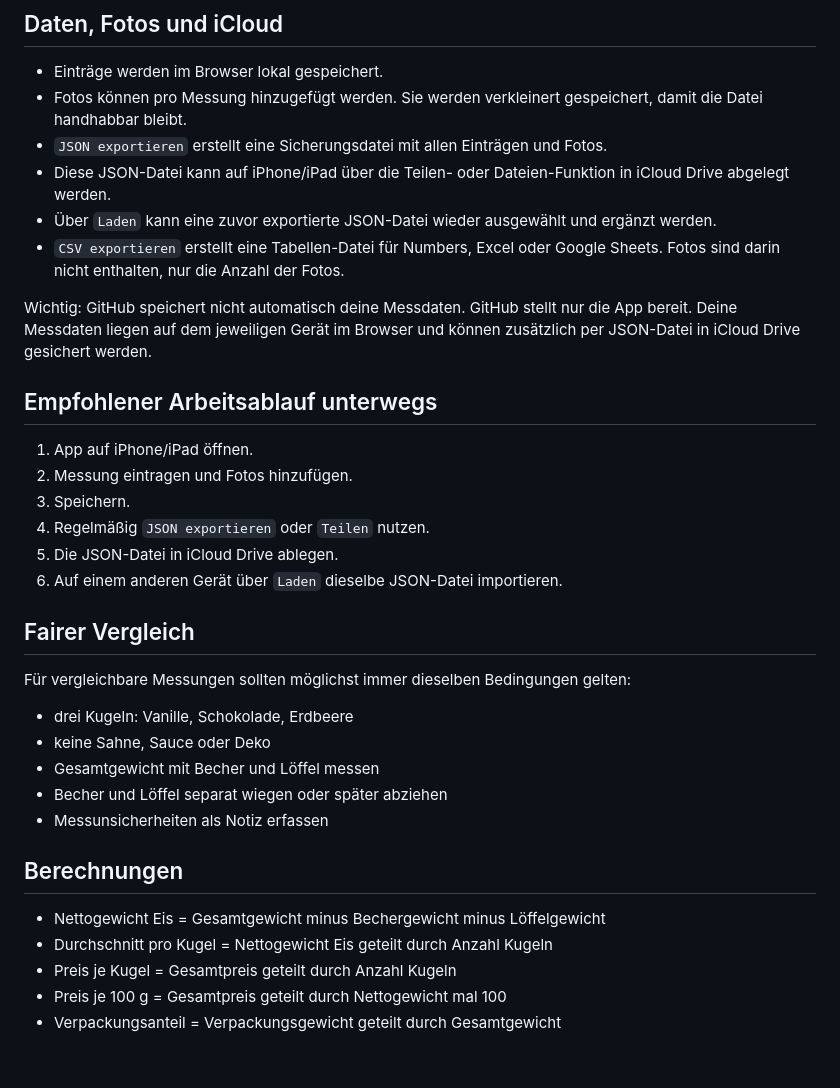
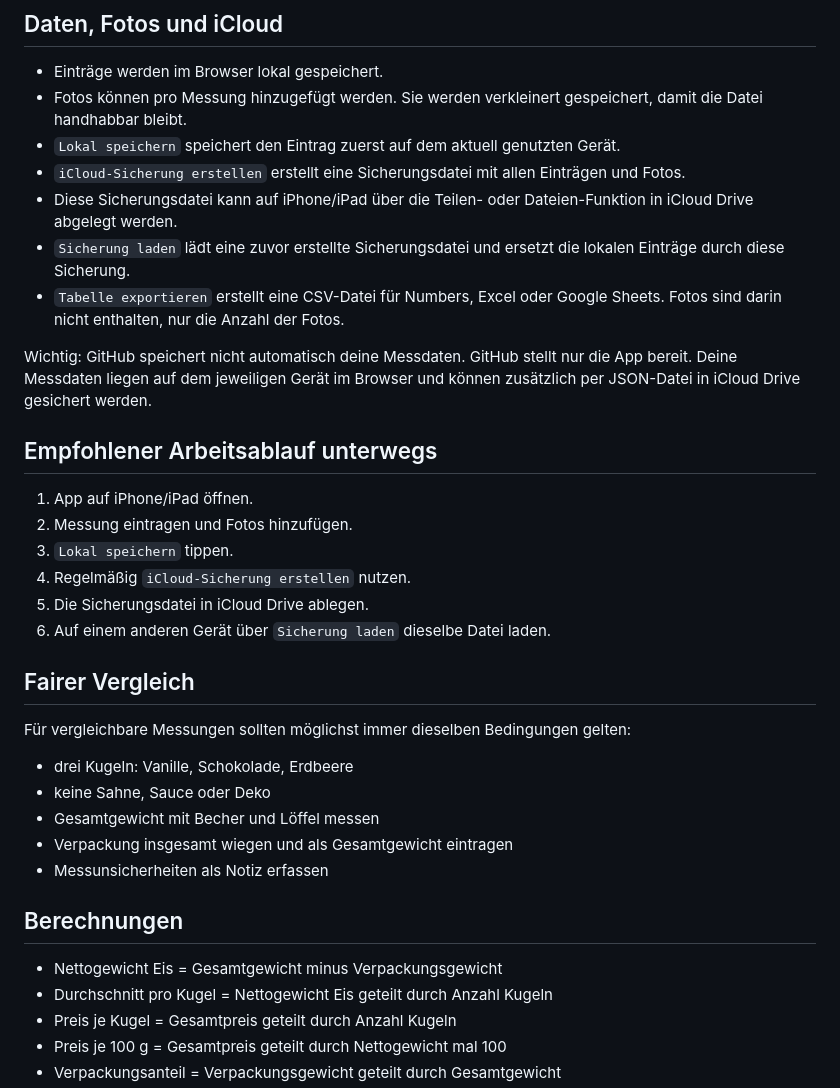
Before and after one commit to Oktaederim/Eisdielenrechner2, a Markdown page: README.md, the part around one of its changes. Drawn GitHub-style; blank space fills up the shorter version.

Commit message:
Revise data handling instructions in README
Updated instructions for saving and loading data, including new options for local storage and iCloud backup.

```diff
--- a/README.md
+++ b/README.md
@@ -42,10 +41,11 @@ Danach kannst du die App wie eine normale App vom Home-Bildschirm starten.
 
 - Einträge werden im Browser lokal gespeichert.
 - Fotos können pro Messung hinzugefügt werden. Sie werden verkleinert gespeichert, damit die Datei handhabbar bleibt.
-- `JSON exportieren` erstellt eine Sicherungsdatei mit allen Einträgen und Fotos.
-- Diese JSON-Datei kann auf iPhone/iPad über die Teilen- oder Dateien-Funktion in iCloud Drive abgelegt werden.
-- Über `Laden` kann eine zuvor exportierte JSON-Datei wieder ausgewählt und ergänzt werden.
-- `CSV exportieren` erstellt eine Tabellen-Datei für Numbers, Excel oder Google Sheets. Fotos sind darin nicht enthalten, nur die Anzahl der Fotos.
+- `Lokal speichern` speichert den Eintrag zuerst auf dem aktuell genutzten Gerät.
+- `iCloud-Sicherung erstellen` erstellt eine Sicherungsdatei mit allen Einträgen und Fotos.
+- Diese Sicherungsdatei kann auf iPhone/iPad über die Teilen- oder Dateien-Funktion in iCloud Drive abgelegt werden.
+- `Sicherung laden` lädt eine zuvor erstellte Sicherungsdatei und ersetzt die lokalen Einträge durch diese Sicherung.
+- `Tabelle exportieren` erstellt eine CSV-Datei für Numbers, Excel oder Google Sheets. Fotos sind darin nicht enthalten, nur die Anzahl der Fotos.
 
 Wichtig: GitHub speichert nicht automatisch deine Messdaten. GitHub stellt nur die App bereit. Deine Messdaten liegen auf dem jeweiligen Gerät im Browser und können zusätzlich per JSON-Datei in iCloud Drive gesichert werden.
 
@@ -53,10 +53,10 @@ Wichtig: GitHub speichert nicht automatisch deine Messdaten. GitHub stellt nur d
 
 1. App auf iPhone/iPad öffnen.
 2. Messung eintragen und Fotos hinzufügen.
-3. Speichern.
-4. Regelmäßig `JSON exportieren` oder `Teilen` nutzen.
-5. Die JSON-Datei in iCloud Drive ablegen.
-6. Auf einem anderen Gerät über `Laden` dieselbe JSON-Datei importieren.
+3. `Lokal speichern` tippen.
+4. Regelmäßig `iCloud-Sicherung erstellen` nutzen.
+5. Die Sicherungsdatei in iCloud Drive ablegen.
+6. Auf einem anderen Gerät über `Sicherung laden` dieselbe Datei laden.
 
 ## Fairer Vergleich
 
@@ -65,12 +65,12 @@ Für vergleichbare Messungen sollten möglichst immer dieselben Bedingungen gelt
 - drei Kugeln: Vanille, Schokolade, Erdbeere
 - keine Sahne, Sauce oder Deko
 - Gesamtgewicht mit Becher und Löffel messen
-- Becher und Löffel separat wiegen oder später abziehen
+- Verpackung insgesamt wiegen und als Gesamtgewicht eintragen
 - Messunsicherheiten als Notiz erfassen
 
 ## Berechnungen
 
-- Nettogewicht Eis = Gesamtgewicht minus Bechergewicht minus Löffelgewicht
+- Nettogewicht Eis = Gesamtgewicht minus Verpackungsgewicht
 - Durchschnitt pro Kugel = Nettogewicht Eis geteilt durch Anzahl Kugeln
 - Preis je Kugel = Gesamtpreis geteilt durch Anzahl Kugeln
 - Preis je 100 g = Gesamtpreis geteilt durch Nettogewicht mal 100
```
Also changed, not shown: other parts of README.md (+0 -1 lines).
